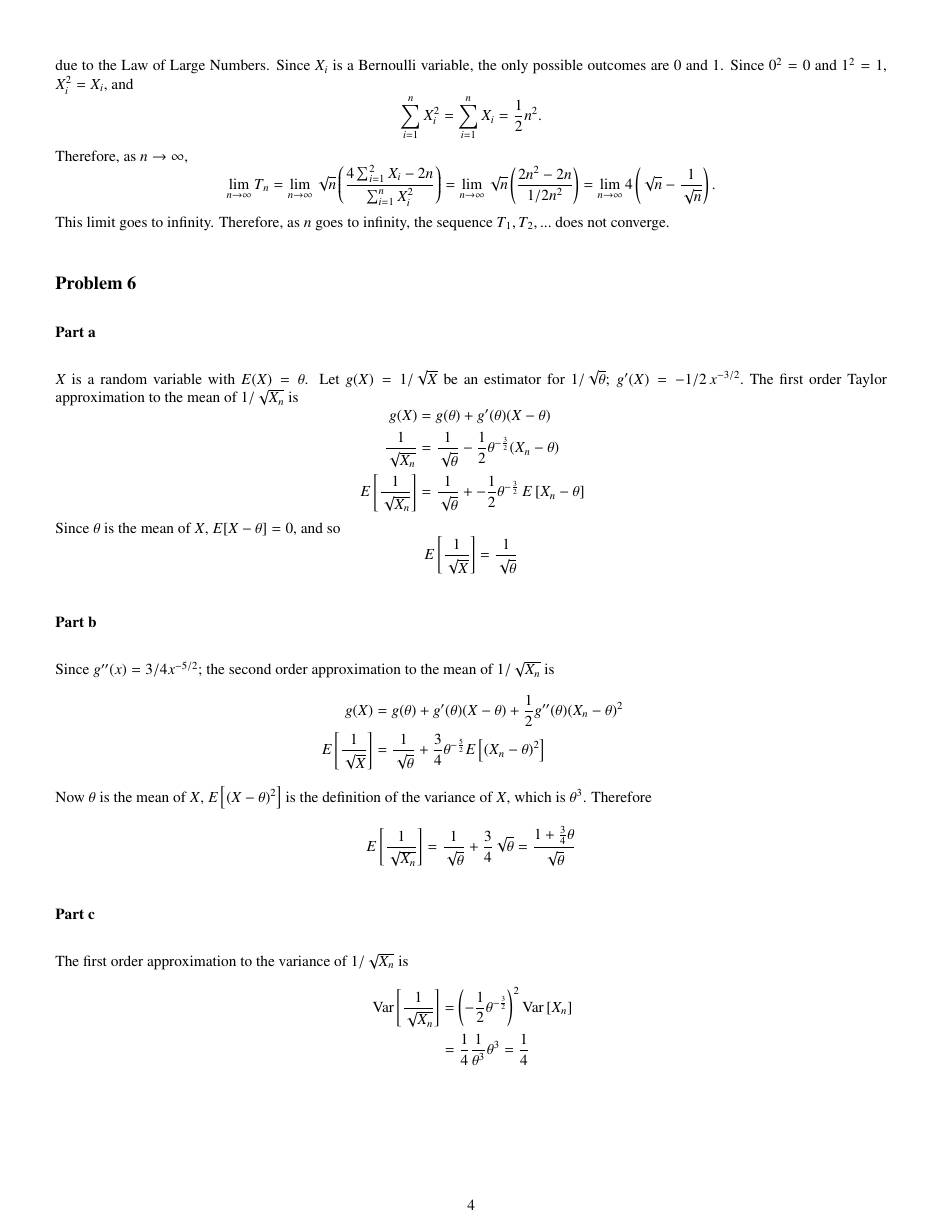
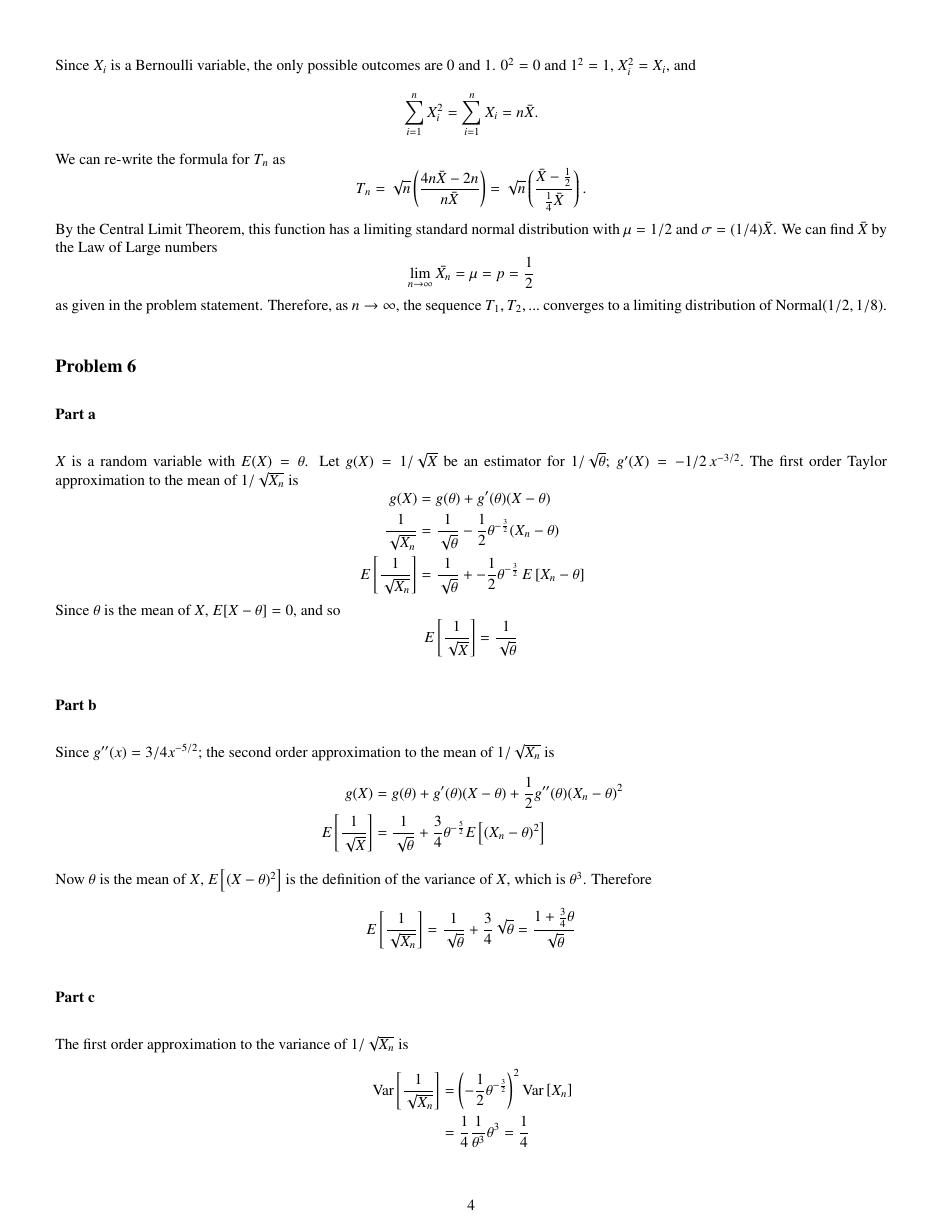
Before and after one commit to kingledion/stat652, a LaTeX problem sheet (hw2.tex): page 4 of 5. The pictures show the PDF file hw2.pdf that the author committed with the source.

Commit message:
in class 20170301

```diff
--- a/hw2.tex
+++ b/hw2.tex
@@ -58,7 +58,7 @@ The cumulative distribution function is
 \[F_{T_n}(x) = \begin{cases}
 0, & x < -n \\
 \frac{n-1}{n}, & -n \leq x < n^2 - n \\
-1, &n \geq n^2 - n.
+1, &x \geq n^2 - n.
 \end{cases}\]
 As $n\to\infty$, the term $(n-1)/n$ approaches 1, so
 \[\lim_{n\to\infty} F_{T_n} = \begin{cases}
@@ -99,9 +99,9 @@ Therefore, as $n$ goes to infinity, the sequence $T_1, T_2, ...$ converges to th
 
 \subsubsection*{Part b}
 By Theorem 5.5.4, if $X_1, X_2, ...$ converges in probability to $X$, and $h$ is a continuous function, then $h(X_1), h(X_2), ...$ converges in probability to $h(X)$. Let $h(y) = \sqrt{y}$ and
-\[V_n = h(T_n) = \sqrt(T_n).\] Since we know that $T_n$ converges to
+\[V_n = h(T_n) = \sqrt{(T_n)}.\] Since we know that $T_n$ converges to
 \[3\,t^2\,e^{-t^3}\,I_{(0,\infty)}(t),\] then $V_n$ converges to
-\[\sqrt{ 3\,t^2\,e^{-t^3}}\,I_{(0,\infty)}(t) = \sqrt{3}t\exp{\left(\frac{-t^3}{2}\right)}\]
+\[\sqrt{ 3\,t^2\,e^{-t^3}}\,I_{(0,\infty)}(t) = \sqrt{3}\,t\exp{\left(\frac{-t^3}{2}\right)}\,I_{(0,\infty)}(t)\]
 
 
 
@@ -162,8 +162,17 @@ Since $e^{-\frac{1}{k^2}} <= 1 $ for all integers $k > 0$, then $k^{-2j}e^{-\fra
 \fi
 
 \subsection*{Problem 5}
+For iid randm variables $X_1, X_2, ...$, the sample mean $\bar{X}$ is $(1/n)\sum X_i$. In otherwords,
+\[\sum_{i=1}^{n}X_i = n\bar{X}.\]
+Since $X_i$ is a Bernoulli variable, the only possible outcomes are $0$ and $1$. $0^2=0$ and $1^2=1$, $X_i^2 = X_i$, and \[\sum_{i=1}^n X_i^2 = \sum_{i=1}^n X_i = n\bar{X}.\] We can re-write the formula for $T_n$ as
+\[T_n = \sqrt{n}\left(\frac{4n\bar{X}-2n}{n\bar{X}}\right) = \sqrt{n}\left(\frac{\bar{X} - \frac{1}{2}}{\frac{1}{4}\bar{X}}\right).\]
+By the Central Limit Theorem, this function has a limiting standard normal distribution with $\mu = 1/2$ and $\sigma = (1/4)\bar{X}$. We can find $\bar{X}$ by the Law of Large numbers
+\[\lim_{n\to\infty}\bar{X_n} = \mu = p = \frac{1}{2}\] as given in the problem statement. Therefore, as $n\to\infty$, the sequence $T_1, T_2, ...$ converges to a limiting distribution of Normal$(1/2, 1/8)$.
+
+\iffalse
 The sum of the distributions of multiple Bernoulli random variables is the binomial distribution. For Bernoulli random variables $X_i$ with mean $p = 1/2$, as $n$ goes to infinity, \[\sum_{i=1}^n X_i = nE(X_i) = n^2p = \frac{1}{2}n^2\] due to the Law of Large Numbers. Since $X_i$ is a Bernoulli variable, the only possible outcomes are $0$ and $1$. Since $0^2=0$ and $1^2=1$, $X_i^2 = X_i$, and \[\sum_{i=1}^n X_i^2 = \sum_{i=1}^n X_i = \frac{1}{2}n^2.\] Therefore, as $n\to\infty$, \[\lim_{n\to\infty}T_n = \lim_{n\to\infty}\sqrt{n}\left(\frac{4\sum_{i=1}^2 X_i - 2n}{\sum_{i=1}^n X_i^2}\right) =\lim_{n\to\infty} \sqrt{n}\left(\frac{2n^2-2n}{1/2n^2}\right) = \lim_{n\to\infty}4\left(\sqrt{n} - \frac{1}{\sqrt{n}}\right).\]
 This limit goes to infinity. Therefore, as $n$ goes to infinity, the sequence  $T_1, T_2, ...$ does not converge.
+\fi
 
 \subsection*{Problem 6}
 \subsubsection*{Part a}
```
Also changed, not shown: hw2.pdf, hw2.tex (10 more changed lines), 2 other files.
